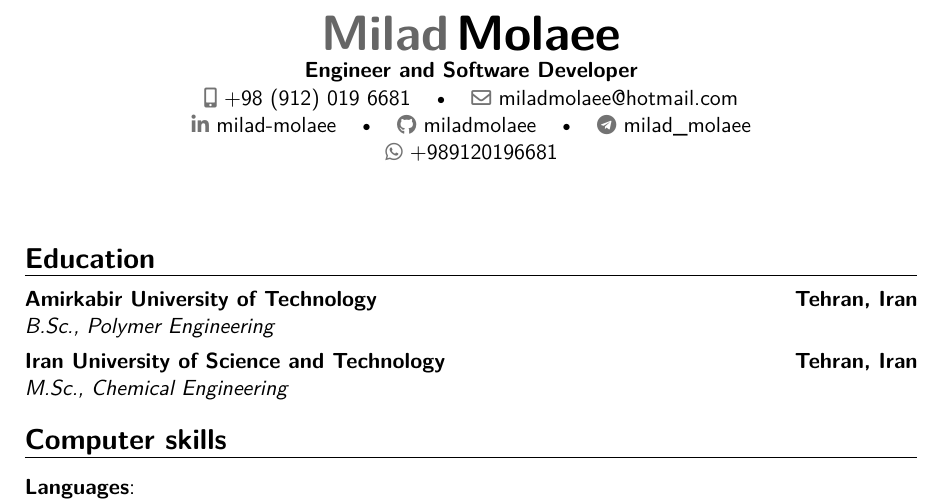
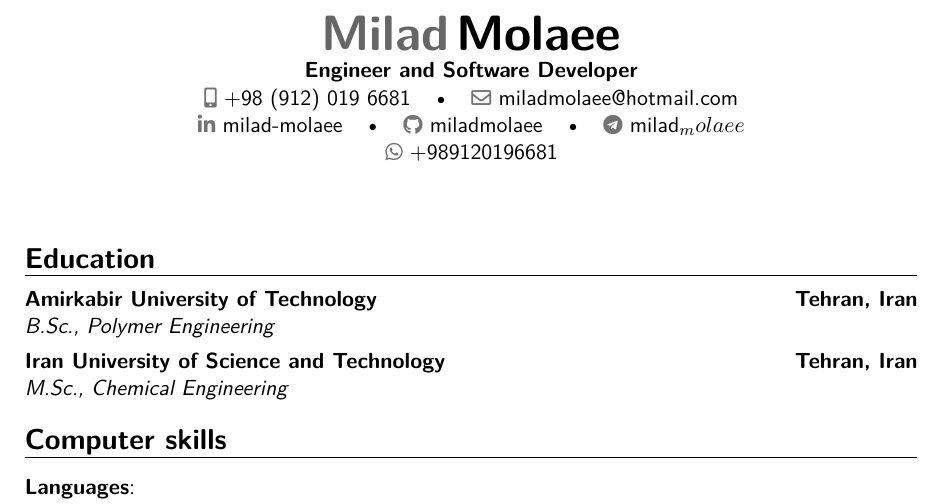
Before and after one commit to miladmolaee/My-Resume, a LaTeX CV (resume.tex): part of page 1 of 2, cut so that both start at the same text. Compiled offline with pdfLaTeX.

```diff
--- a/resume.tex
+++ b/resume.tex
@@ -71,7 +71,7 @@
 
 %\social[twitter]{ji\_doe}                          % optional, remove / comment the line if not wanted
 %\social[mastodon]{mastodon.social/web/@user}       % optional, remove / comment the line if not wanted
-\social[telegram]{milad\_molaee}                            % optional, remove / comment the line if not wanted
+\social[telegram]{milad_molaee}                            % optional, remove / comment the line if not wanted
 \social[whatsapp]{+989120196681}                     % optional, remove / comment the line if not wanted
 %\social[signal]{12345678901}                       % optional, remove / comment the line if not wanted
 %\social[matrix]{@johndoe:matrix.org}               % optional, remove / comment the line if not wanted
```
Also changed, not shown: resume.pdf.
